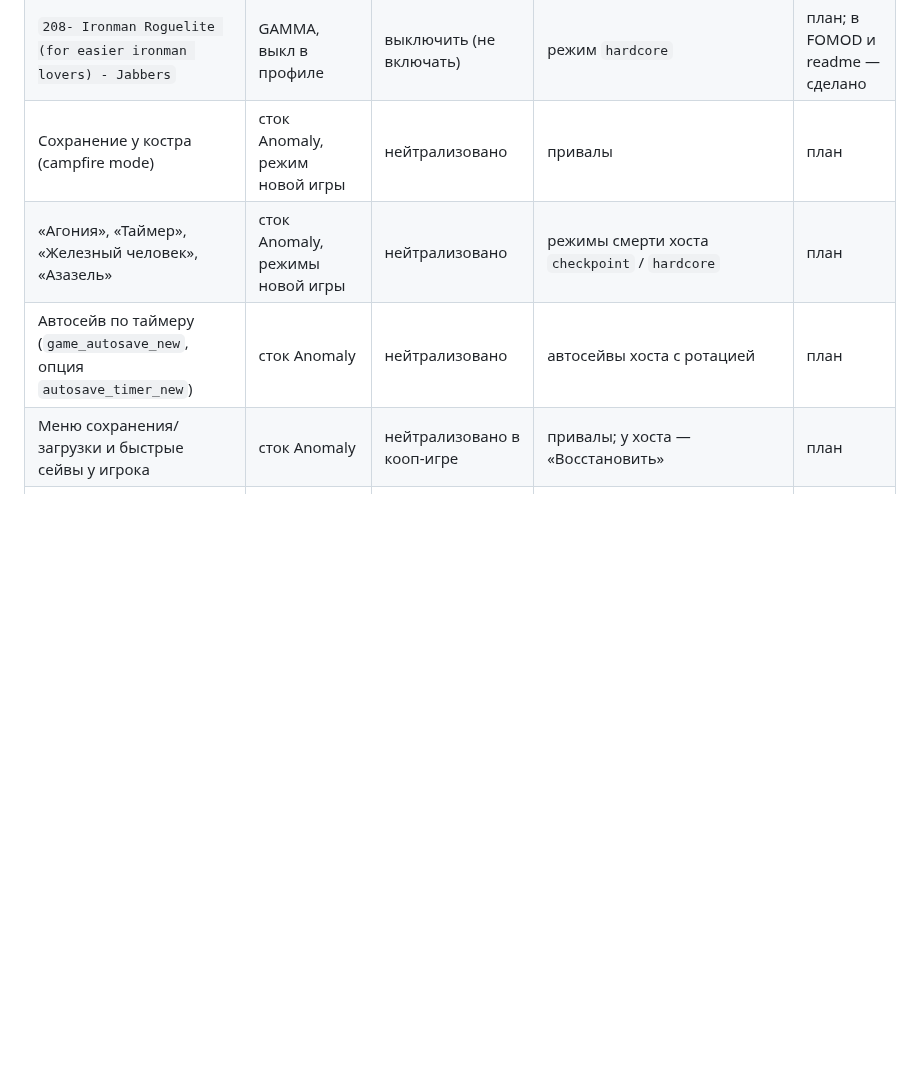
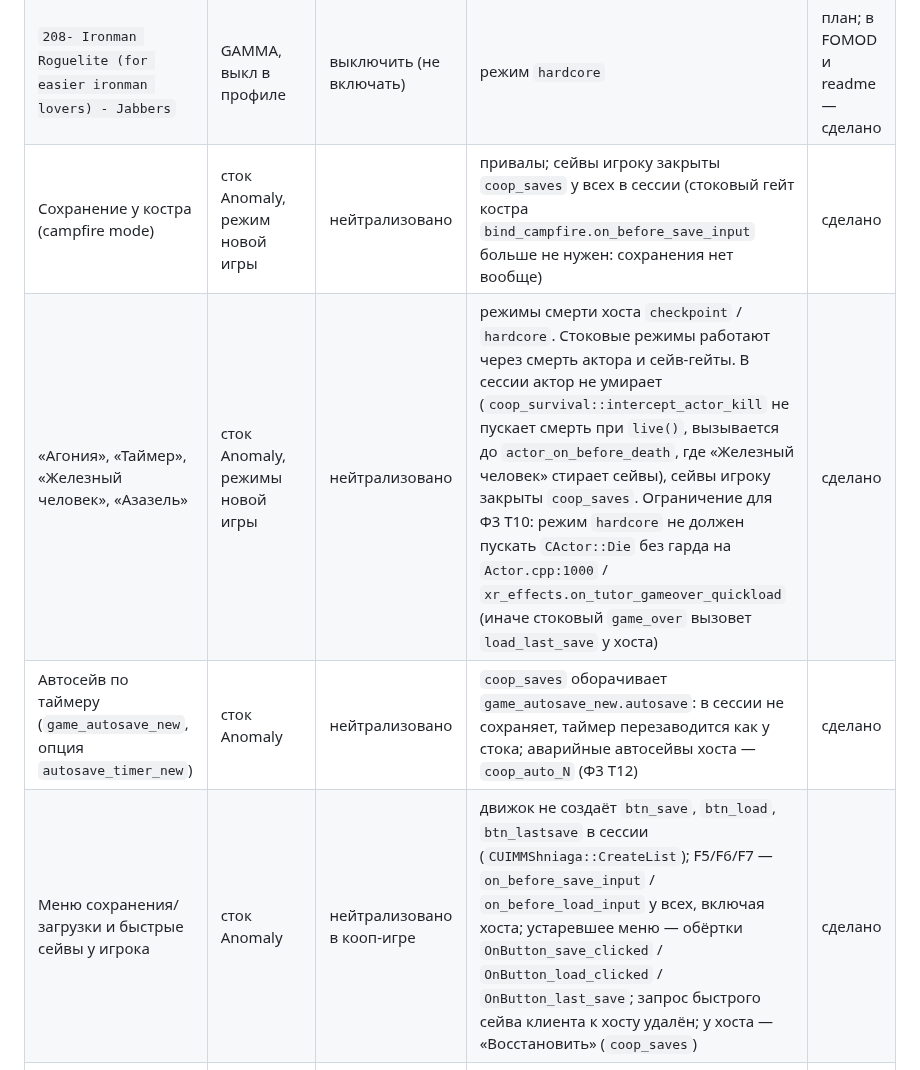
Before and after one commit to stormie-labs/RayLink-Coop, a Markdown page: docs/MOD_REPLACEMENTS.md, the part around the change. GitHub-like rendering; blank space fills up the shorter version.

```diff
--- a/docs/MOD_REPLACEMENTS.md
+++ b/docs/MOD_REPLACEMENTS.md
@@ -25,9 +25,9 @@
 | `G.A.M.M.A. YACS no quit` | GAMMA, выкл в профиле | выключить (не включать) | то же | план; в FOMOD и readme — сделано |
 | `338- Soulslike Gamemode - Jabbers` | GAMMA, вкл в профиле, режим новой игры | выключить (режим в коопе недоступен) | смерть, эвакуация, потери (`docs/CHECKPOINTS_DEATH.md` §3) | план; в FOMOD и readme — сделано |
 | `208- Ironman Roguelite (for easier ironman lovers) - Jabbers` | GAMMA, выкл в профиле | выключить (не включать) | режим `hardcore` | план; в FOMOD и readme — сделано |
-| Сохранение у костра (campfire mode) | сток Anomaly, режим новой игры | нейтрализовано | привалы | план |
-| «Агония», «Таймер», «Железный человек», «Азазель» | сток Anomaly, режимы новой игры | нейтрализовано | режимы смерти хоста `checkpoint` / `hardcore` | план |
-| Автосейв по таймеру (`game_autosave_new`, опция `autosave_timer_new`) | сток Anomaly | нейтрализовано | автосейвы хоста с ротацией | план |
-| Меню сохранения/загрузки и быстрые сейвы у игрока | сток Anomaly | нейтрализовано в кооп-игре | привалы; у хоста — «Восстановить» | план |
+| Сохранение у костра (campfire mode) | сток Anomaly, режим новой игры | нейтрализовано | привалы; сейвы игроку закрыты `coop_saves` у всех в сессии (стоковый гейт костра `bind_campfire.on_before_save_input` больше не нужен: сохранения нет вообще) | сделано |
+| «Агония», «Таймер», «Железный человек», «Азазель» | сток Anomaly, режимы новой игры | нейтрализовано | режимы смерти хоста `checkpoint` / `hardcore`. Стоковые режимы работают через смерть актора и сейв-гейты. В сессии актор не умирает (`coop_survival::intercept_actor_kill` не пускает смерть при `live()`, вызывается до `actor_on_before_death`, где «Железный человек» стирает сейвы), сейвы игроку закрыты `coop_saves`. Ограничение для Ф3 T10: режим `hardcore` не должен пускать `CActor::Die` без гарда на `Actor.cpp:1000` / `xr_effects.on_tutor_gameover_quickload` (иначе стоковый `game_over` вызовет `load_last_save` у хоста) | сделано |
+| Автосейв по таймеру (`game_autosave_new`, опция `autosave_timer_new`) | сток Anomaly | нейтрализовано | `coop_saves` оборачивает `game_autosave_new.autosave`: в сессии не сохраняет, таймер перезаводится как у стока; аварийные автосейвы хоста — `coop_auto_N` (Ф3 T12) | сделано |
+| Меню сохранения/загрузки и быстрые сейвы у игрока | сток Anomaly | нейтрализовано в кооп-игре | движок не создаёт `btn_save`, `btn_load`, `btn_lastsave` в сессии (`CUIMMShniaga::CreateList`); F5/F6/F7 — `on_before_save_input` / `on_before_load_input` у всех, включая хоста; устаревшее меню — обёртки `OnButton_save_clicked` / `OnButton_load_clicked` / `OnButton_last_save`; запрос быстрого сейва клиента к хосту удалён; у хоста — «Восстановить» (`coop_saves`) | сделано |
 | xrRazom (любая версия) | отдельный мод | удалить: свой exe и `db\mods\*.db0` | Anomaly Coop | — |
 | Anomaly Together | отдельная сборка | удалить: свой движок AOEngine | Anomaly Coop | — |
```
Also changed, not shown: docs/COOP_API.md (+20 -1 lines), docs/MOD_LAYER.md (+14 -2 lines).
